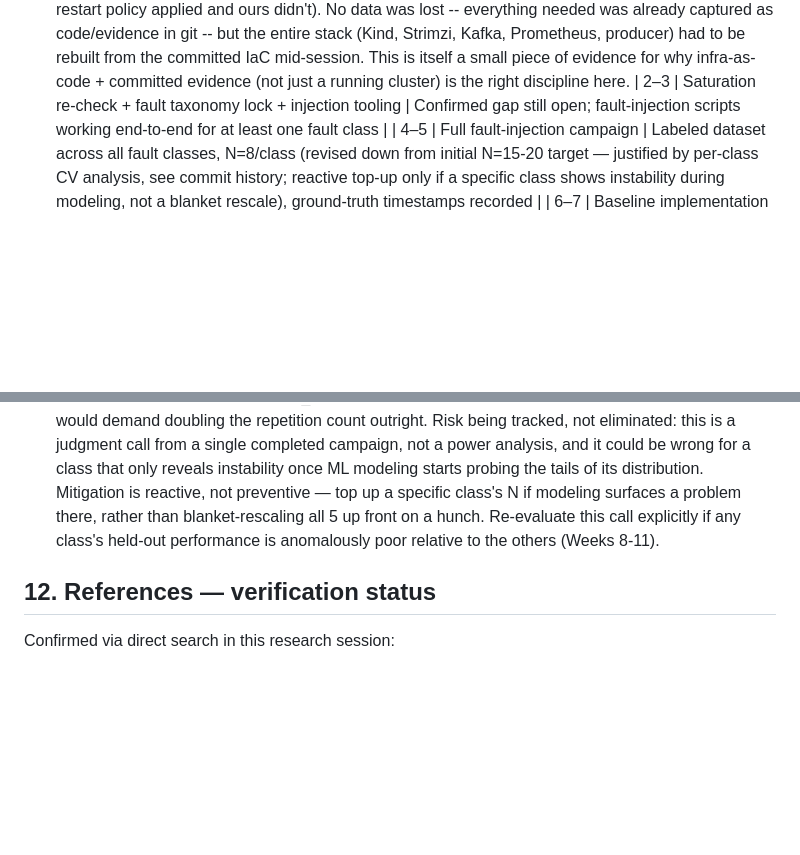
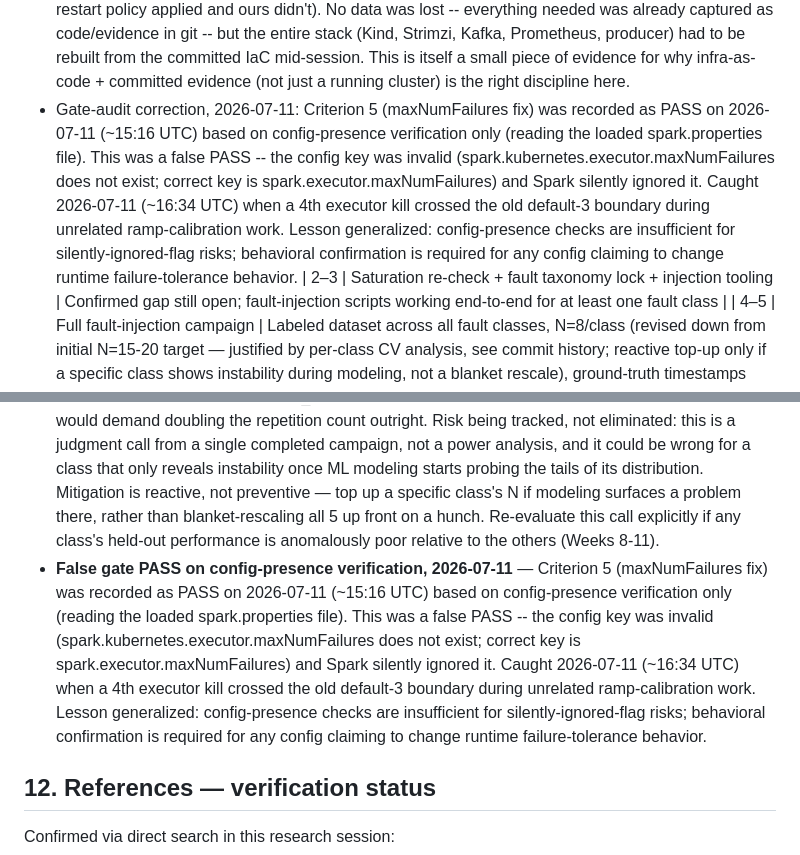
Before and after one commit to RenoX23/kakfa-spark-injection-benchmark, a Markdown page: docs/research_context.md, 2 parts joined by grey strips. Drawn GitHub-style; blank space fills up the shorter version.

Commit message:
research_context.md: document the false gate PASS on maxNumFailures (Section 8 + 11)
Criterion 5 was recorded PASS on config-presence verification alone (the wrong config
key was genuinely present in spark.properties, but presence isn't the same as effect).
Documented in both the Phase 0 status narrative and the Risk Register, generalized
lesson included: config-presence checks are insufficient for silently-ignored-flag
risks, behavioral confirmation is required for any config claiming to change runtime
failure-tolerance behavior.

```diff
--- a/docs/research_context.md
+++ b/docs/research_context.md
@@ -317,6 +317,7 @@ SHAP or permutation feature importance per fault class, to show *which* signals
 - DONE, verified: node exporter enabled (`prometheus-node-exporter.enabled=true`). Evidence persisted at `results/phase0-node-exporter/node_memory_available_query.json` (real non-zero `node_memory_MemAvailable_bytes`) and `results/phase0-node-exporter/node_exporter_all_metrics_sample.json` (1259 series, 313 distinct metric names).
 - Full Phase 0 deliverable list for this row is now complete. Known operational note (not a gate blocker): the pilot Structured Streaming job's 5s micro-batch trigger interval is undersized for this Kind node's resources -- observed batch durations of 16-27s, fluctuating rather than monotonically climbing (no OOM, no restarts across 20+ minutes). Worth widening the trigger interval before the real fault-injection campaign; not addressed now since it doesn't block this checkpoint.
 - Mid-build incident: the Kind cluster was unexpectedly destroyed mid-session (Docker/WSL2 restart wiped the container; a sibling, unrelated Kind cluster on the same machine survived because it had a restart policy applied and ours didn't). No data was lost -- everything needed was already captured as code/evidence in git -- but the entire stack (Kind, Strimzi, Kafka, Prometheus, producer) had to be rebuilt from the committed IaC mid-session. This is itself a small piece of evidence for why infra-as-code + committed evidence (not just a running cluster) is the right discipline here.
+- Gate-audit correction, 2026-07-11: Criterion 5 (maxNumFailures fix) was recorded as PASS on 2026-07-11 (~15:16 UTC) based on config-presence verification only (reading the loaded spark.properties file). This was a false PASS -- the config key was invalid (spark.kubernetes.executor.maxNumFailures does not exist; correct key is spark.executor.maxNumFailures) and Spark silently ignored it. Caught 2026-07-11 (~16:34 UTC) when a 4th executor kill crossed the old default-3 boundary during unrelated ramp-calibration work. Lesson generalized: config-presence checks are insufficient for silently-ignored-flag risks; behavioral confirmation is required for any config claiming to change runtime failure-tolerance behavior.
 | 2–3 | Saturation re-check + fault taxonomy lock + injection tooling | Confirmed gap still open; fault-injection scripts working end-to-end for at least one fault class |
 | 4–5 | Full fault-injection campaign | Labeled dataset across all fault classes, N=8/class (revised down from initial N=15-20 target — justified by per-class CV analysis, see commit history; reactive top-up only if a specific class shows instability during modeling, not a blanket rescale), ground-truth timestamps recorded |
 | 6–7 | Baseline implementation | Static-threshold detector reproducing real alerting rules, evaluated on the dataset |
@@ -346,6 +347,7 @@ IEEE Access, MDPI Electronics or Applied Sciences (rolling submission, consisten
 - **Some fault types don't reproduce realistically in a single-node Kind cluster** (e.g., true network partition needs multiple physical nodes) — RESOLVED 2026-07-08: partition leader churn dropped from the locked taxonomy for exactly this reason (see Section 6.2); the other 5 fault classes are all confirmed feasible single-node.
 - **Someone publishes this exact intersection first** — the AIOps space is active (2025 payment-systems paper found in this pass alone). Re-checked 2026-07-08 (Weeks 2-3 saturation re-check, Section 3): gap still open, closest hit (DEBS 2024) answers a different question (recovery speed, not predictive lead time). Still an active risk — re-check again before the writing phase (Weeks 13-16).
 - **Sample size per fault class revised down (N≥15-20 → N=8), 2026-07-11** — a reasoned call, not a shortcut: per-class coefficient-of-variation analysis on the completed N=8 campaign (see commit history, `fault_injection/campaign.py` checkpoint stats) showed 4 of 5 classes with CV in the 37-57% range and one (backpressure_cascade) at 12.9%, none showing the kind of instability that would demand doubling the repetition count outright. Risk being tracked, not eliminated: this is a judgment call from a single completed campaign, not a power analysis, and it could be wrong for a class that only reveals instability once ML modeling starts probing the tails of its distribution. Mitigation is reactive, not preventive — top up a specific class's N if modeling surfaces a problem there, rather than blanket-rescaling all 5 up front on a hunch. Re-evaluate this call explicitly if any class's held-out performance is anomalously poor relative to the others (Weeks 8-11).
+- **False gate PASS on config-presence verification, 2026-07-11** — Criterion 5 (maxNumFailures fix) was recorded as PASS on 2026-07-11 (~15:16 UTC) based on config-presence verification only (reading the loaded spark.properties file). This was a false PASS -- the config key was invalid (spark.kubernetes.executor.maxNumFailures does not exist; correct key is spark.executor.maxNumFailures) and Spark silently ignored it. Caught 2026-07-11 (~16:34 UTC) when a 4th executor kill crossed the old default-3 boundary during unrelated ramp-calibration work. Lesson generalized: config-presence checks are insufficient for silently-ignored-flag risks; behavioral confirmation is required for any config claiming to change runtime failure-tolerance behavior.
 
 ## 12. References — verification status
 
```
